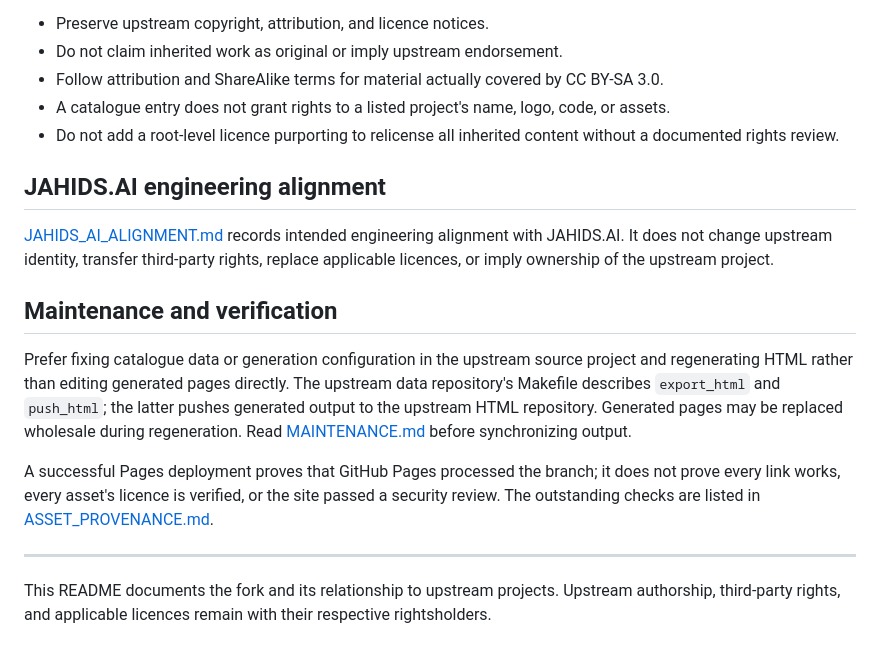
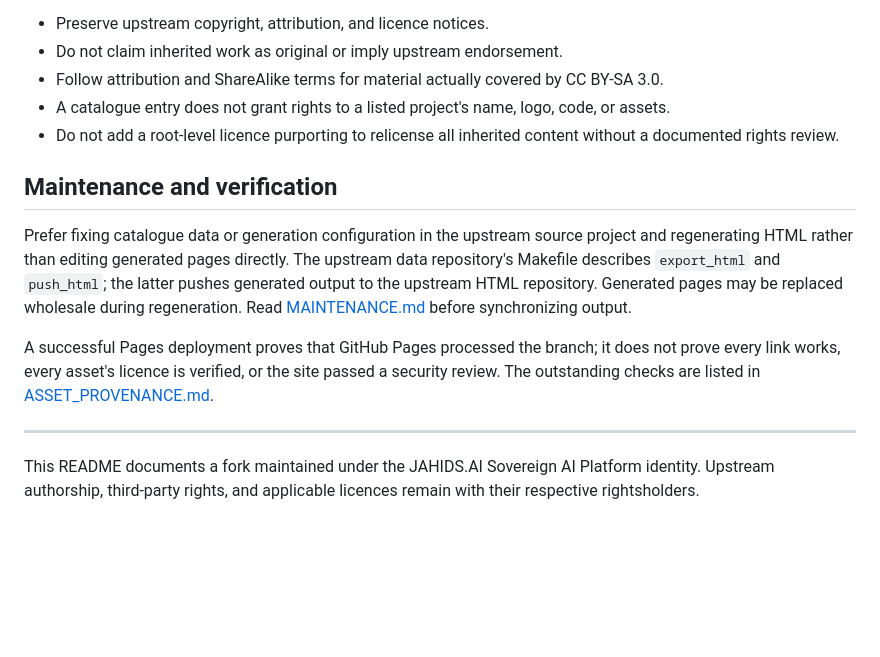
Before and after one commit to mdjahid11978-design/awesome-selfhosted-html, a Markdown page: README.md, the part around one of its changes. Rendered like a GitHub page; blank space fills up the shorter version.

```diff
--- a/README.md
+++ b/README.md
@@ -46,10 +56,6 @@ Rules for this fork:
 - A catalogue entry does not grant rights to a listed project's name, logo, code, or assets.
 - Do not add a root-level licence purporting to relicense all inherited content without a documented rights review.
 
-## JAHIDS.AI engineering alignment
-
-[JAHIDS_AI_ALIGNMENT.md](./JAHIDS_AI_ALIGNMENT.md) records intended engineering alignment with JAHIDS.AI. It does not change upstream identity, transfer third-party rights, replace applicable licences, or imply ownership of the upstream project.
-
 ## Maintenance and verification
 
 Prefer fixing catalogue data or generation configuration in the upstream source project and regenerating HTML rather than editing generated pages directly. The upstream data repository's Makefile describes `export_html` and `push_html`; the latter pushes generated output to the upstream HTML repository. Generated pages may be replaced wholesale during regeneration. Read [MAINTENANCE.md](./MAINTENANCE.md) before synchronizing output.
@@ -58,4 +64,4 @@ A successful Pages deployment proves that GitHub Pages processed the branch; it
 
 ---
 
-This README documents the fork and its relationship to upstream projects. Upstream authorship, third-party rights, and applicable licences remain with their respective rightsholders.
+This README documents a fork maintained under the JAHIDS.AI Sovereign AI Platform identity. Upstream authorship, third-party rights, and applicable licences remain with their respective rightsholders.
```
Also changed, not shown: other parts of README.md (+13 -3 lines).
